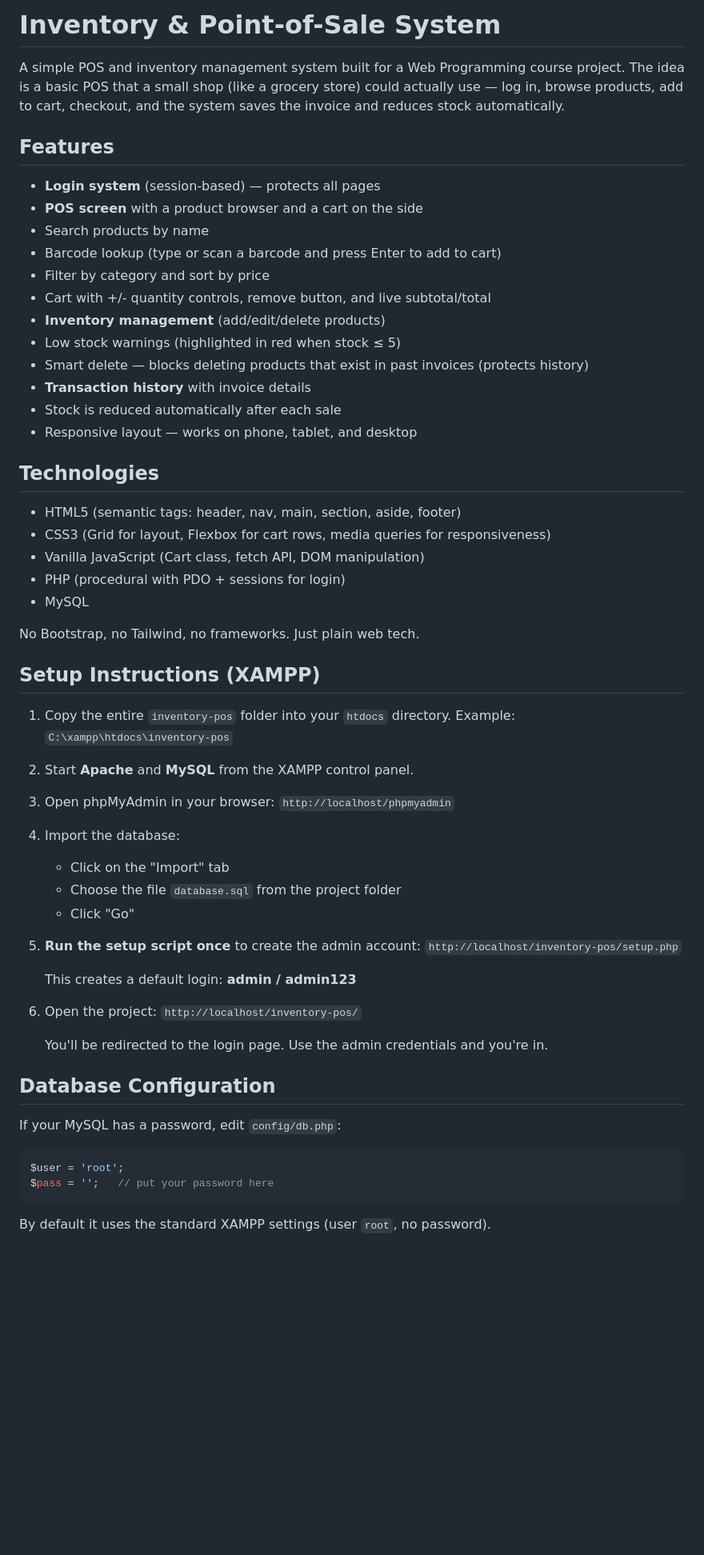
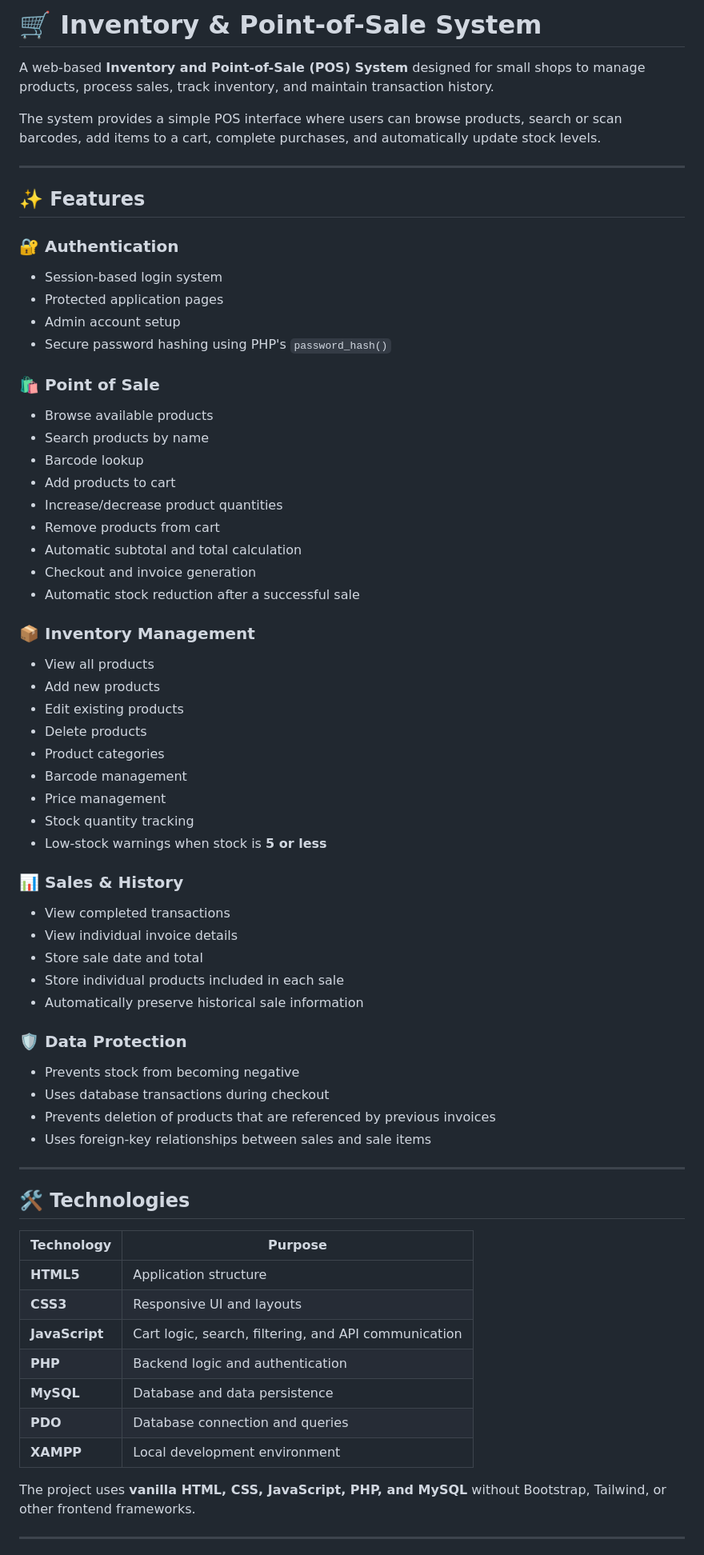
Before and after one commit to zhamzawyyy/Inventory-Point-of-Sale-System, a Markdown page: README.md, the part around one of its changes. Shown at 80% size. Drawn GitHub-style; blank space fills up the shorter version.

````diff
--- a/README.md
+++ b/README.md
@@ -1,64 +1,74 @@
-# Inventory & Point-of-Sale System
+# 🛒 Inventory & Point-of-Sale System
 
-A simple POS and inventory management system built for a Web Programming course project. The idea is a basic POS that a small shop (like a grocery store) could actually use — log in, browse products, add to cart, checkout, and the system saves the invoice and reduces stock automatically.
+A web-based **Inventory and Point-of-Sale (POS) System** designed for small shops to manage products, process sales, track inventory, and maintain transaction history.
 
-## Features
+The system provides a simple POS interface where users can browse products, search or scan barcodes, add items to a cart, complete purchases, and automatically update stock levels.
 
-- **Login system** (session-based) — protects all pages
-- **POS screen** with a product browser and a cart on the side
-- Search products by name
-- Barcode lookup (type or scan a barcode and press Enter to add to cart)
-- Filter by category and sort by price
-- Cart with +/- quantity controls, remove button, and live subtotal/total
-- **Inventory management** (add/edit/delete products)
-- Low stock warnings (highlighted in red when stock ≤ 5)
-- Smart delete — blocks deleting products that exist in past invoices (protects history)
-- **Transaction history** with invoice details
-- Stock is reduced automatically after each sale
-- Responsive layout — works on phone, tablet, and desktop
+---
 
-## Technologies
+## ✨ Features
 
-- HTML5 (semantic tags: header, nav, main, section, aside, footer)
-- CSS3 (Grid for layout, Flexbox for cart rows, media queries for responsiveness)
-- Vanilla JavaScript (Cart class, fetch API, DOM manipulation)
-- PHP (procedural with PDO + sessions for login)
-- MySQL
+### 🔐 Authentication
 
-No Bootstrap, no Tailwind, no frameworks. Just plain web tech.
+* Session-based login system
+* Protected application pages
+* Admin account setup
+* Secure password hashing using PHP's `password_hash()`
 
-## Setup Instructions (XAMPP)
+### 🛍️ Point of Sale
 
-1. Copy the entire `inventory-pos` folder into your `htdocs` directory.
-   Example: `C:\xampp\htdocs\inventory-pos`
+* Browse available products
+* Search products by name
+* Barcode lookup
+* Add products to cart
+* Increase/decrease product quantities
+* Remove products from cart
+* Automatic subtotal and total calculation
+* Checkout and invoice generation
+* Automatic stock reduction after a successful sale
 
-2. Start **Apache** and **MySQL** from the XAMPP control panel.
+### 📦 Inventory Management
 
-3. Open phpMyAdmin in your browser: `http://localhost/phpmyadmin`
+* View all products
+* Add new products
+* Edit existing products
+* Delete products
+* Product categories
+* Barcode management
+* Price management
+* Stock quantity tracking
+* Low-stock warnings when stock is **5 or less**
 
-4. Import the database:
-   - Click on the "Import" tab
-   - Choose the file `database.sql` from the project folder
-   - Click "Go"
+### 📊 Sales & History
 
-5. **Run the setup script once** to create the admin account:
-   `http://localhost/inventory-pos/setup.php`
+* View completed transactions
+* View individual invoice details
+* Store sale date and total
+* Store individual products included in each sale
+* Automatically preserve historical sale information
 
-   This creates a default login: **admin / admin123**
+### 🛡️ Data Protection
 
-6. Open the project:
-   `http://localhost/inventory-pos/`
+* Prevents stock from becoming negative
+* Uses database transactions during checkout
+* Prevents deletion of products that are referenced by previous invoices
+* Uses foreign-key relationships between sales and sale items
 
-   You'll be redirected to the login page. Use the admin credentials and you're in.
+---
 
-## Database Configuration
+## 🛠️ Technologies
 
-If your MySQL has a password, edit `config/db.php`:
+| Technology     | Purpose                                              |
+| -------------- | ---------------------------------------------------- |
+| **HTML5**      | Application structure                                |
+| **CSS3**       | Responsive UI and layouts                            |
+| **JavaScript** | Cart logic, search, filtering, and API communication |
+| **PHP**        | Backend logic and authentication                     |
+| **MySQL**      | Database and data persistence                        |
+| **PDO**        | Database connection and queries                      |
+| **XAMPP**      | Local development environment                        |
 
-```php
-$user = 'root';
-$pass = '';   // put your password here
-```
+The project uses **vanilla HTML, CSS, JavaScript, PHP, and MySQL** without Bootstrap, Tailwind, or other frontend frameworks.
 
-By default it uses the standard XAMPP settings (user `root`, no password).
+---
 
````
Also changed, not shown: other parts of README.md (+345 -64 lines).
